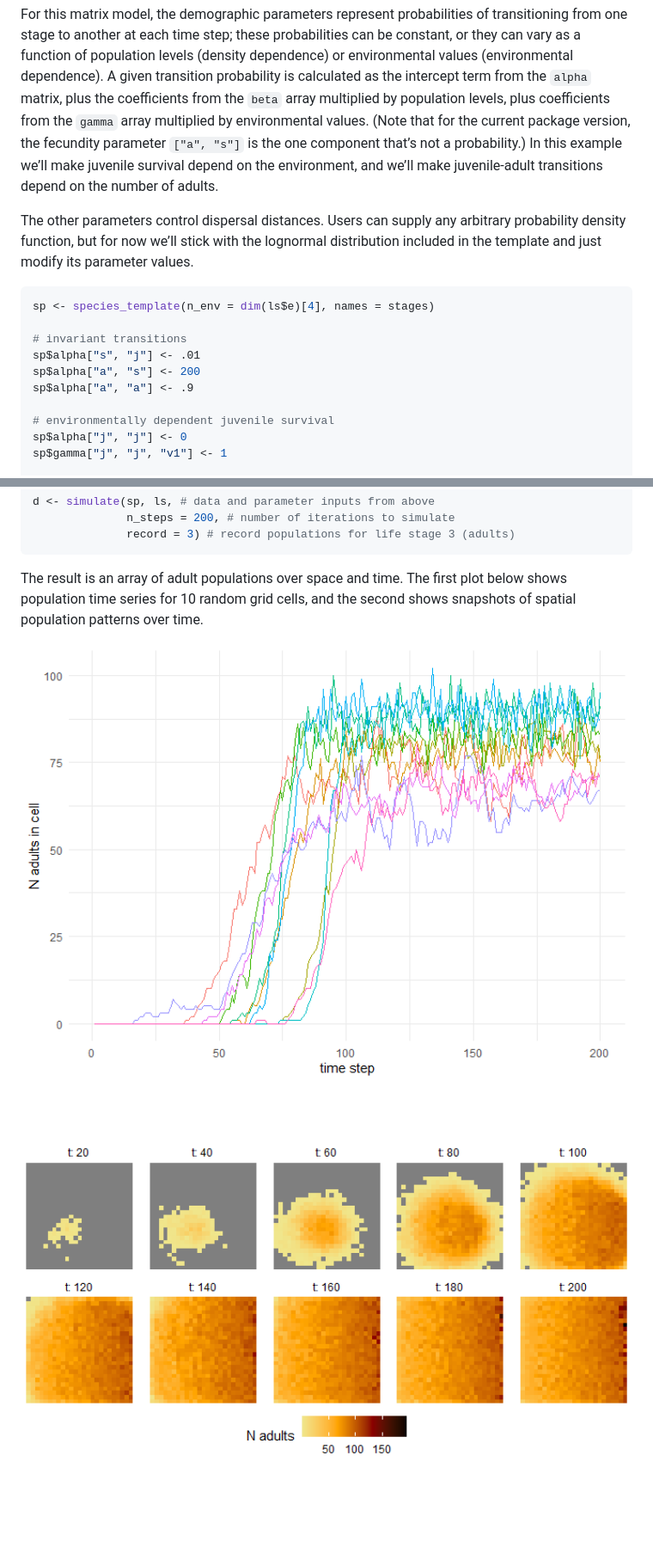
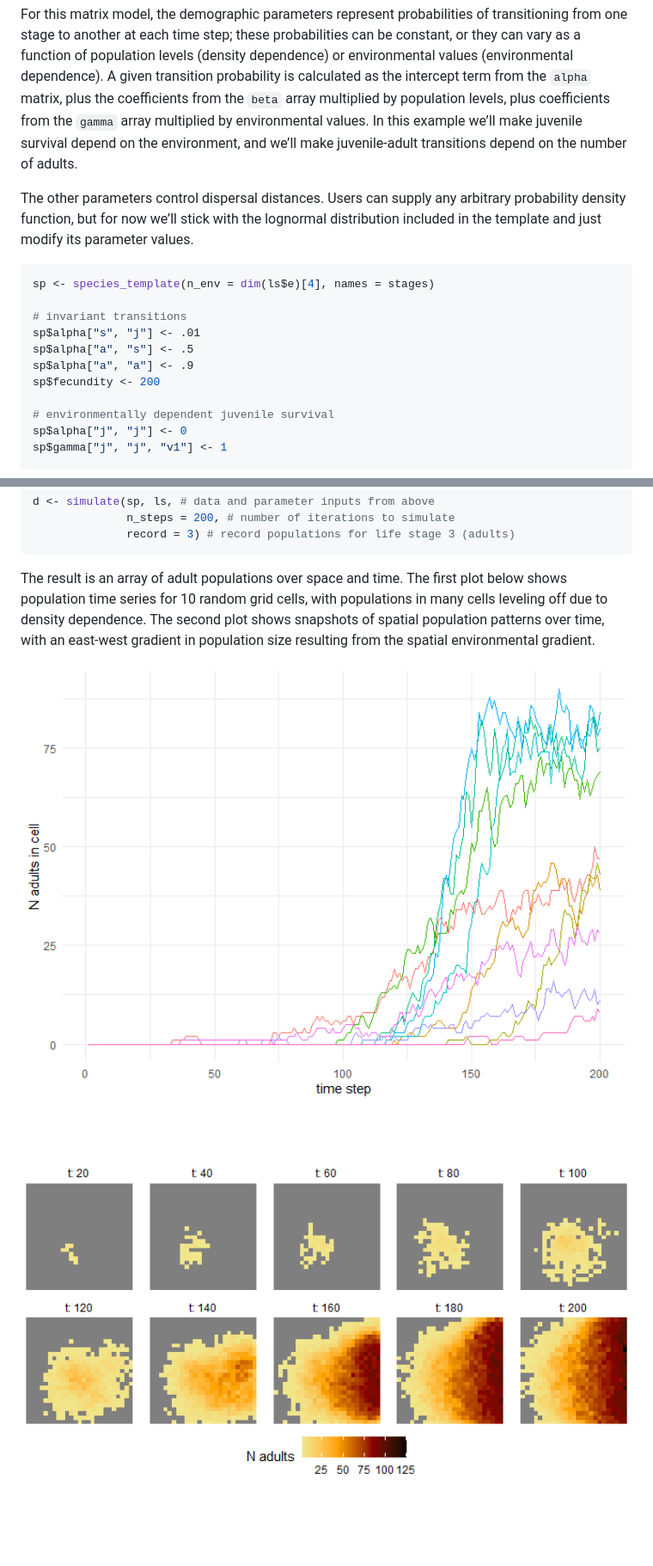
Before and after one commit to matthewkling/deranged, a Markdown page: README.md, 2 parts joined by grey strips. Shown at 86% size. GitHub-like rendering; pictures changed too: man/figures/README-timeseries-1.png, man/figures/README-timeseries-2.png.

Commit message:
move fecundity outside matrix; fix seeds for random number generator

```diff
--- a/README.md
+++ b/README.md
@@ -69,10 +69,9 @@ values (environmental dependence). A given transition probability is
 calculated as the intercept term from the `alpha` matrix, plus the
 coefficients from the `beta` array multiplied by population levels, plus
 coefficients from the `gamma` array multiplied by environmental values.
-(Note that for the current package version, the fecundity parameter
-`["a", "s"]` is the one component that’s not a probability.) In this
-example we’ll make juvenile survival depend on the environment, and
-we’ll make juvenile-adult transitions depend on the number of adults.
+In this example we’ll make juvenile survival depend on the environment,
+and we’ll make juvenile-adult transitions depend on the number of
+adults.
 
 The other parameters control dispersal distances. Users can supply any
 arbitrary probability density function, but for now we’ll stick with the
@@ -84,8 +83,9 @@ sp <- species_template(n_env = dim(ls$e)[4], names = stages)
 
 # invariant transitions
 sp$alpha["s", "j"] <- .01
-sp$alpha["a", "s"] <- 200
+sp$alpha["a", "s"] <- .5
 sp$alpha["a", "a"] <- .9
+sp$fecundity <- 200
 
 # environmentally dependent juvenile survival
 sp$alpha["j", "j"] <- 0
@@ -114,6 +114,9 @@ d <- simulate(sp, ls, # data and parameter inputs from above
 
 The result is an array of adult populations over space and time. The
 first plot below shows population time series for 10 random grid cells,
-and the second shows snapshots of spatial population patterns over time.
+with populations in many cells leveling off due to density dependence.
+The second plot shows snapshots of spatial population patterns over
+time, with an east-west gradient in population size resulting from the
+spatial environmental gradient.
 
 <img src="man/figures/README-timeseries-1.png" width="100%" /><img src="man/figures/README-timeseries-2.png" width="100%" />
```
Also changed, not shown: 7 other files.
